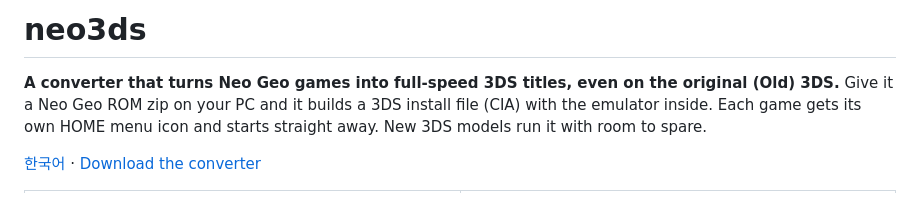
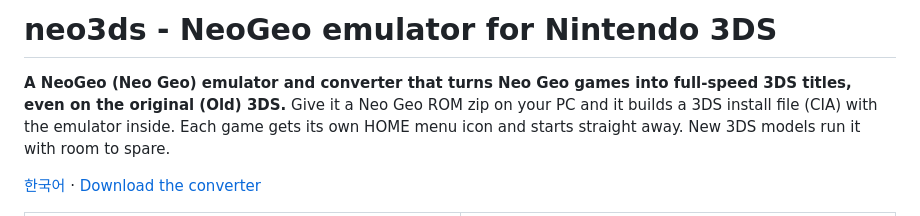
Before and after one commit to zzcx88/neo3ds, a Markdown page: README.en.md, the part around the change. Drawn GitHub-style.

```diff
--- a/README.en.md
+++ b/README.en.md
@@ -1,6 +1,6 @@
-# neo3ds
+# neo3ds - NeoGeo emulator for Nintendo 3DS
 
-**A converter that turns Neo Geo games into full-speed 3DS titles, even on the original (Old) 3DS.**
+**A NeoGeo (Neo Geo) emulator and converter that turns Neo Geo games into full-speed 3DS titles, even on the original (Old) 3DS.**
 Give it a Neo Geo ROM zip on your PC and it builds a 3DS install file (CIA) with the emulator inside.
 Each game gets its own HOME menu icon and starts straight away. New 3DS models run it with room to spare.
 
```
Also changed, not shown: README.md (+3 -1 lines).
